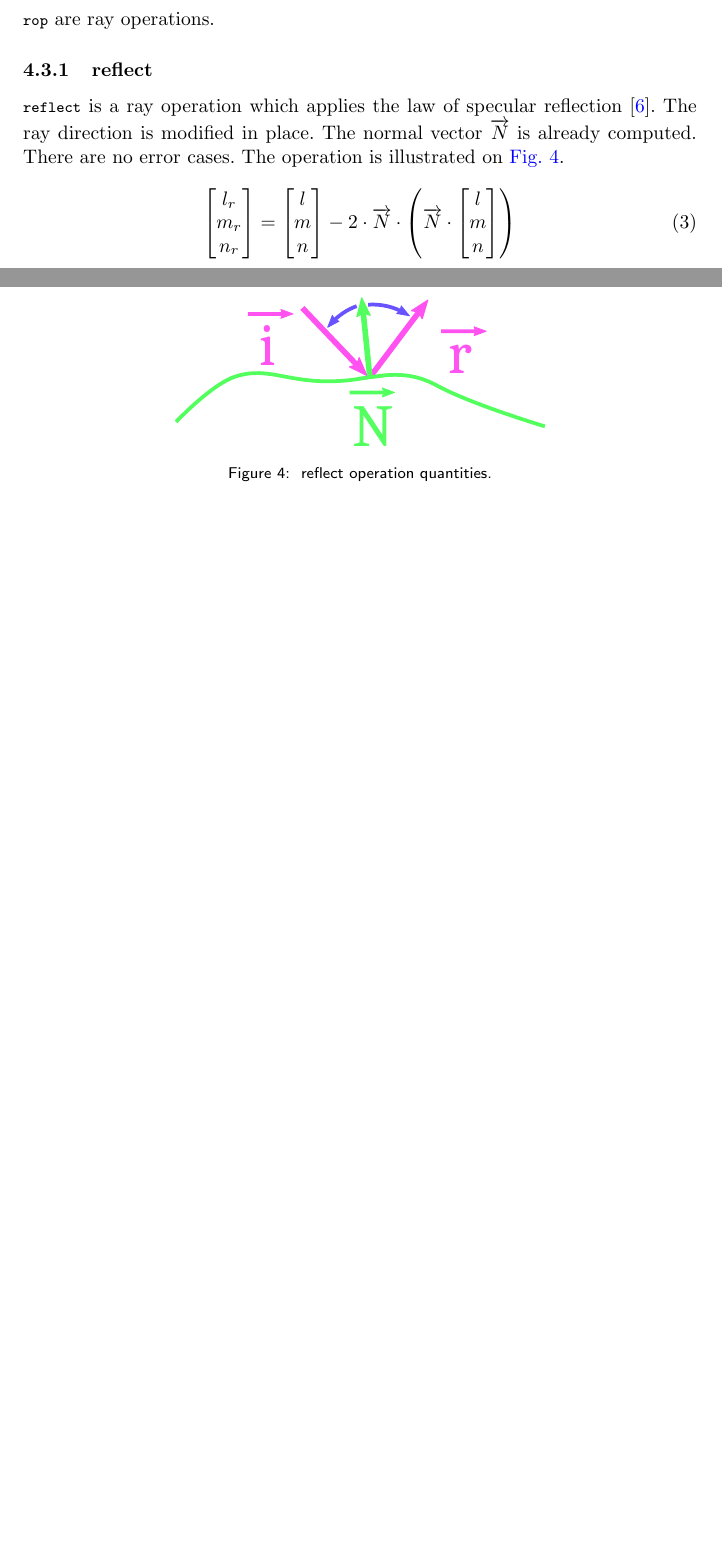
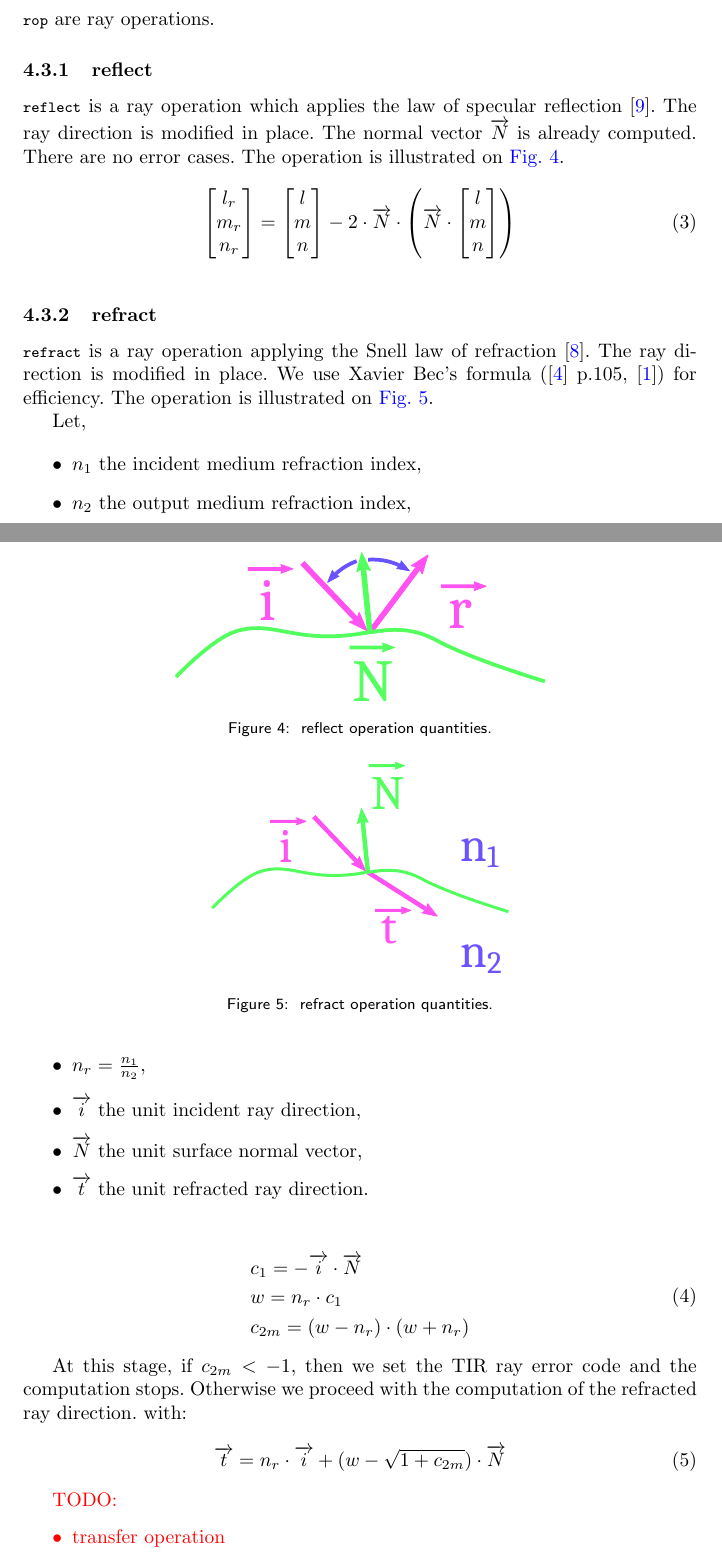
Before and after one commit to thomashoullier/robintrace, a LaTeX paper (doc/main.tex, which reads doc/glossary/glossary.tex, doc/sections/functional.tex): two parts of pages 7 and 8 of 25, joined at a grey line, cut so that both start at the same text, the shorter picture padded with empty space. Compiled offline with pdfLaTeX.

Commit message:
documented refract formula

```diff
--- a/doc/glossary/glossary.tex
+++ b/doc/glossary/glossary.tex
@@ -1 +1,2 @@
 \newacronym{LCS}{LCS}{Local Coordinate System}
+\newacronym{TIR}{TIR}{Total Internal Reflection}
--- a/doc/sections/functional.tex
+++ b/doc/sections/functional.tex
@@ -69,7 +70,45 @@ no error cases. The operation is illustrated on \cref{fig:reflect}.
 \end{figure}
 
 \subsubsection{refract}
+\lstinline{refract} is a ray operation applying the Snell law of refraction
+\cite{wiki:snell-refraction}. The ray direction is modified in place.  We use
+Xavier Bec's formula (\cite{Marrs:2021} p.105, \cite{Bec:1997}) for efficiency.
+The operation is illustrated on \cref{fig:refract}.
 
-\textcolor{red}{
+\begin{figure} \caption{\label{fig:refract} refract operation quantities.}
+\includesvg[height=.2\textheight, width=.9\textwidth, keepaspectratio]
+           {images/shape/abstract-refract.svg}
+\end{figure}
+
+Let,
+
+\begin{itemize}
+\item $n_1$ the incident medium refraction index,
+\item $n_2$ the output medium refraction index,
+\item $n_r = \frac{n_1}{n_2}$,
+\item $\overrightarrow{i}$ the unit incident ray direction,
+\item $\overrightarrow{N}$ the unit surface normal vector,
+\item $\overrightarrow{t}$ the unit refracted ray direction.
+\end{itemize}
+
+\begin{equation}
+\begin{split}
+&c_1 = - \overrightarrow{i} \cdot \overrightarrow{N} \\
+&w = n_r \cdot c_1 \\
+&c_{2m} = (w - n_r) \cdot (w + n_r)
+\end{split} \end{equation}
+
+At this stage, if $c_{2m} < -1$, then we set the \gls{TIR} ray
+error code and the computation stops. Otherwise we proceed with
+the computation of the refracted ray direction.
+with:
+
+\begin{equation}
+\overrightarrow{t} = n_r \cdot \overrightarrow{i} +
+(w - \sqrt{1 + c_{2m}}) \cdot \overrightarrow{N}
+\end{equation}
+
+\textcolor{red}{TODO:
 \begin{itemize}
 \item transfer operation
+\end{itemize}}
```
Also changed, not shown: doc/biblio.bib (+21 -0 lines), doc/sections/justification.tex (+7 -0 lines), doc/sections/scope.tex (+1 -1 lines), doc/images/shape/abstract-refract.svg (added), doc/sections/functional.tex (12 more changed lines).
